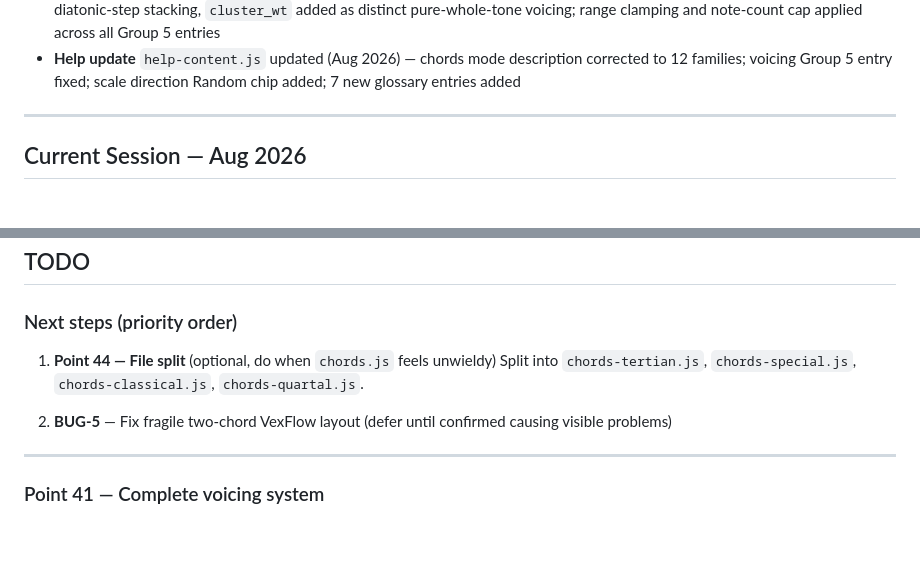
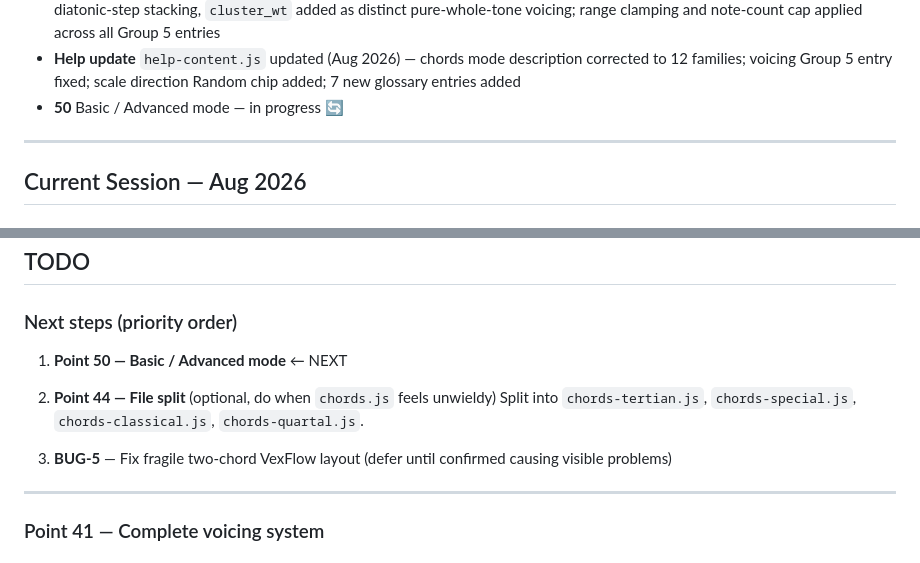
Before and after one commit to GuitarsAI/earTrainingJS, a Markdown page: ear_trainer_app_plan.md, 2 parts joined by grey strips. Drawn GitHub-style; blank space fills up the shorter version.

```diff
--- a/ear_trainer_app_plan.md
+++ b/ear_trainer_app_plan.md
@@ -64,6 +64,7 @@
 - **Mobile-2** Small-phone header overhaul ✓ (Aug 2026) — see current session notes below
 - **41/46 — Group 5 fix** Intervallic voicings redesigned ✓ (Aug 2026) — `cluster_modal` removed, `secundal` redefined as diatonic-step stacking, `cluster_wt` added as distinct pure-whole-tone voicing; range clamping and note-count cap applied across all Group 5 entries
 - **Help update** `help-content.js` updated (Aug 2026) — chords mode description corrected to 12 families; voicing Group 5 entry fixed; scale direction Random chip added; 7 new glossary entries added
+- **50** Basic / Advanced mode — in progress 🔄
 
 ---
 
@@ -285,10 +328,12 @@ On small phones (Samsung S5, iPhone SE, ~360px wide), the header was overcrowded
 
 ### Next steps (priority order)
 
-1. **Point 44 — File split** (optional, do when `chords.js` feels unwieldy)
+1. **Point 50 — Basic / Advanced mode** ← NEXT
+
+2. **Point 44 — File split** (optional, do when `chords.js` feels unwieldy)
    Split into `chords-tertian.js`, `chords-special.js`, `chords-classical.js`, `chords-quartal.js`.
 
-2. **BUG-5** — Fix fragile two-chord VexFlow layout (defer until confirmed causing visible problems)
+3. **BUG-5** — Fix fragile two-chord VexFlow layout (defer until confirmed causing visible problems)
 
 ---
 
```
Also changed, not shown: other parts of ear_trainer_app_plan.md (+42 -0 lines).
